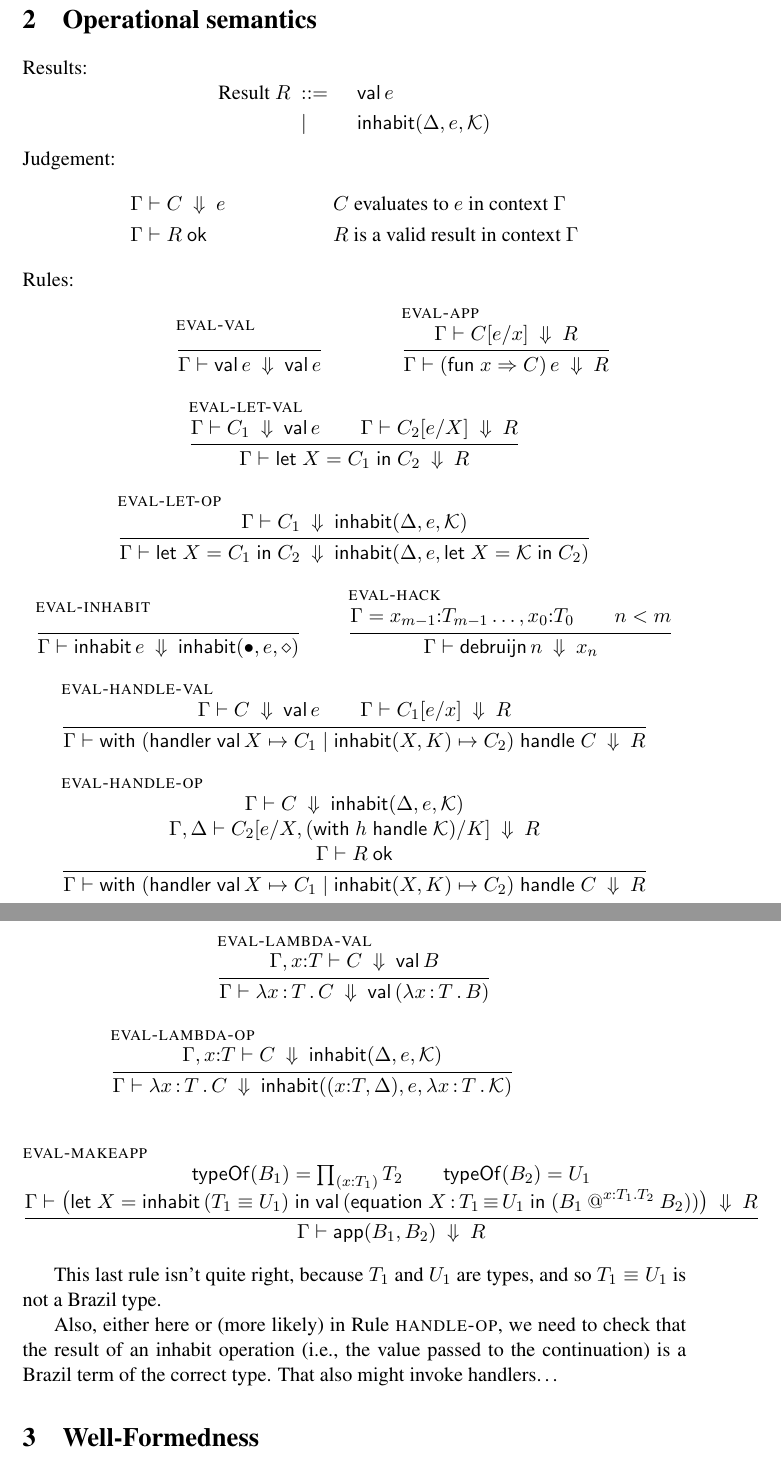
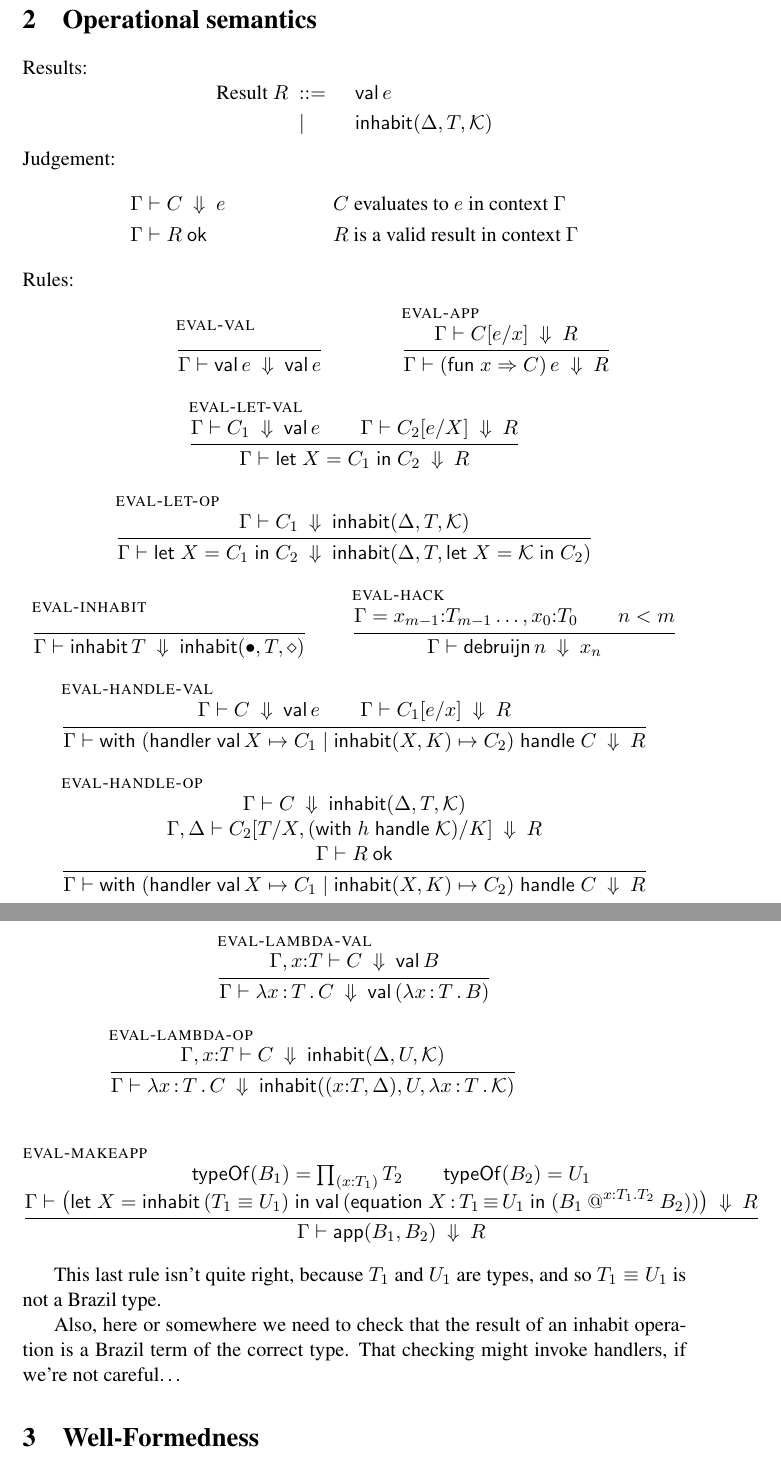
Before and after one commit to Andromedans/andromeda, a LaTeX document (doc/tt.tex): two parts of pages 2 and 3 of 4, joined at a grey line, cut so that both start at the same text. Compiled offline with pdfLaTeX.

Commit message:
Clarify that inhabit expects a brazil type

```diff
--- a/doc/tt.tex
+++ b/doc/tt.tex
@@ -149,7 +149,7 @@ Results:
   \text{Result $R$}
   \begin{aligned}[t]
     &\bnf   {} && \val \e \\
-    &\bnfor {} && \inhabit{\D}{\e}{\cont} \\
+    &\bnfor {} && \inhabit{\D}{\T}{\cont} \\
   \end{aligned}
 \end{equation*}
 %
@@ -191,11 +191,11 @@ Rules:
   {
     \evalto
     {\C_1}
-    {\inhabit{\D}{\e}{\cont}}
+    {\inhabit{\D}{\T}{\cont}}
   }
   { \evalto
     {\letin{\X = \C_1} \C_2}
-    {\inhabit{\D}{\e}{\letin{\X = \cont} \C_2}}
+    {\inhabit{\D}{\T}{\letin{\X = \cont} \C_2}}
   }
 
   \infer[eval-inhabit]
@@ -231,10 +231,10 @@ Rules:
 
   \infer[eval-handle-op]
   {
-    \evalto{\C}{\inhabit{\D}{\e}{\cont}}
+    \evalto{\C}{\inhabit{\D}{\T}{\cont}}
     \\\\
     \evalto[\G,\D]
-    {\substs{\C_2}{\e/\X, (\withhandle{h}{\cont})/\K}}
+    {\substs{\C_2}{\T/\X, (\withhandle{h}{\cont})/\K}}
     {R}
     \\\\
     \resultok{R}\\
@@ -261,11 +261,11 @@ Rules:
   {
     \evalto[\ctxextend{\x}{\T}]
     {\C}
-    {\inhabit{\D}{\e}{\cont}}
+    {\inhabit{\D}{\U}{\cont}}
   }
   { \evalto
     {\lam{\x}{\T} \C}
-    {\inhabit{(\x{:}\T,\Delta)}{\e}{\lam{\x}{\T}{\cont}}}
+    {\inhabit{(\x{:}\T,\Delta)}{\U}{\lam{\x}{\T}{\cont}}}
   }
 
   \\
@@ -289,7 +289,7 @@ Rules:
 This last rule isn't quite right, because $T_1$ and $U_1$ are types, and so
 $\T_1\equiv\U_1$ is not a Brazil type.
 
-Also, either here or (more likely) in Rule~\textsc{handle-op}, we need to check that the result of an inhabit operation (i.e., the value passed to the continuation) is a Brazil term of the correct type. That also might invoke handlers\ldots
+Also, here or somewhere we need to check that the result of an inhabit operation is a Brazil term of the correct type. That checking might invoke handlers, if we're not careful\ldots
 
 \section{Well-Formedness}
 
```
Also changed, not shown: doc/tt.tex (8 more changed lines).
